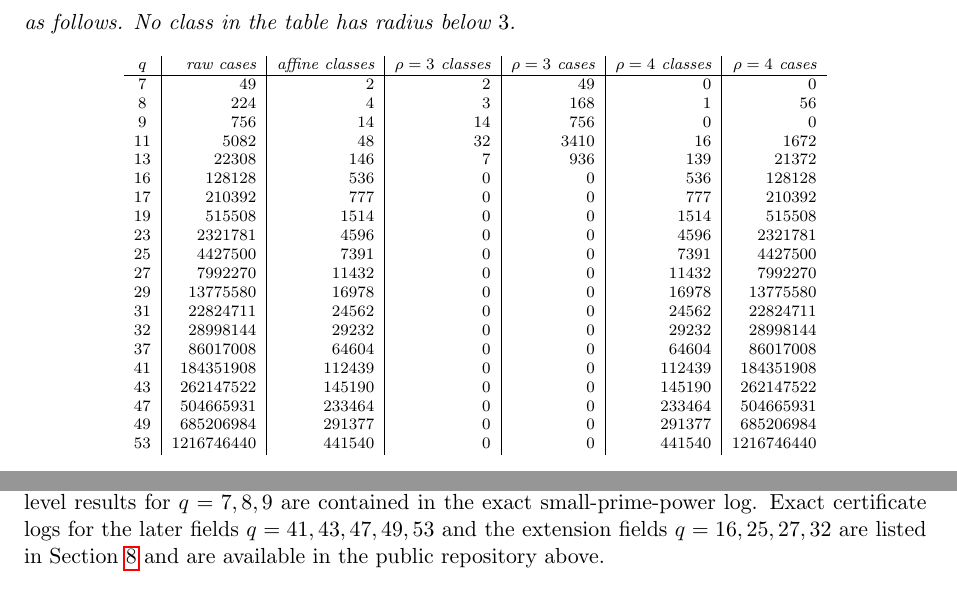
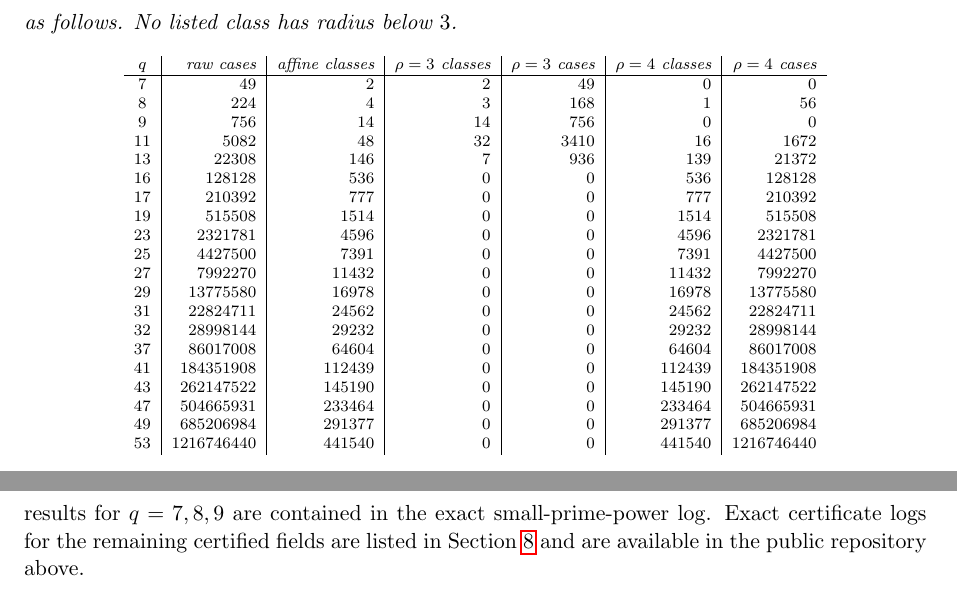
Before and after one commit to matheorist/roth-lempel-covering-radius, a LaTeX paper (paper/Roth_Lempel_trisecant_covers_DM_codex.tex): two parts of pages 9 and 14 of 17 before the commit and two parts of pages 9 and 15 of 17 after it, joined at a grey line, cut so that both start at the same text. Compiled offline with pdfLaTeX.

Commit message:
Review table captions and references

```diff
--- a/paper/Roth_Lempel_trisecant_covers_DM_codex.tex
+++ b/paper/Roth_Lempel_trisecant_covers_DM_codex.tex
@@ -675,7 +675,7 @@ configurations and arcs in projective spaces \cite{Ball2015}.
 \begin{theorem}[Complete small-field classification]\label{thm:complete}
 For the Roth--Lempel codes \(\RL_{4,\delta}(S)\) with \(|S|=6\), the complete
 affine classifications over every prime-power field \(\F_q\) with
-\(7\le q\le53\) are as follows.  No class in the table has radius below \(3\).
+\(7\le q\le53\) are as follows.  No listed class has radius below \(3\).
 {\scriptsize
 \[
 \begin{array}{c|r|r|r|r|r|r}
@@ -1101,9 +1102,10 @@ repository.  For \(q\in\{19,23,29,31,37\}\), each listed class includes an
-explicit first-hole certificate.  The full class-level results for
-\(q=7,8,9\) are contained in the exact small-prime-power log.  Exact
-certificate logs for the later fields \(q=41,43,47,49,53\) and the
-extension fields \(q=16,25,27,32\) are listed in
-Section~\ref{sec:reproducibility} and are available in the public repository
-above.
+are supplied in the companion supplementary file in the public
+repository.  For \(q=19,23,29,31,37\), each listed class includes an explicit
+first-hole certificate.  The full class-level results for \(q=7,8,9\) are
+contained in the exact small-prime-power log.  Exact certificate logs for
+the remaining certified fields are listed in Section~\ref{sec:reproducibility}
+and are available in the public repository above.
+\end{sloppypar}
 
 
 \section{Discussion}
```
Also changed, not shown: paper/Roth_Lempel_trisecant_covers_DM_codex_table_review_revision.pdf (added), paper/Roth_Lempel_trisecant_covers_DM_codex.tex (11 more changed lines).
